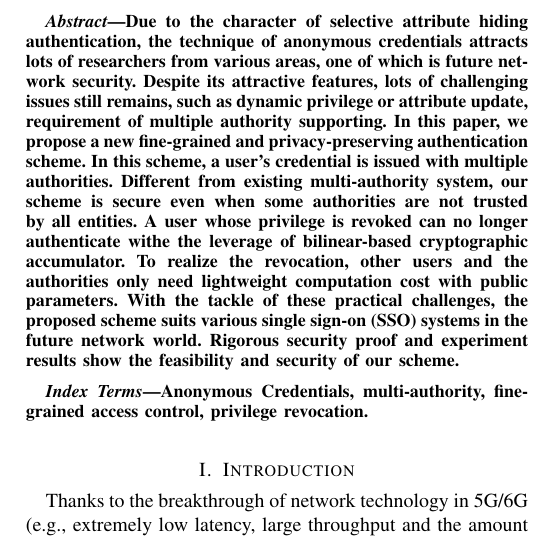
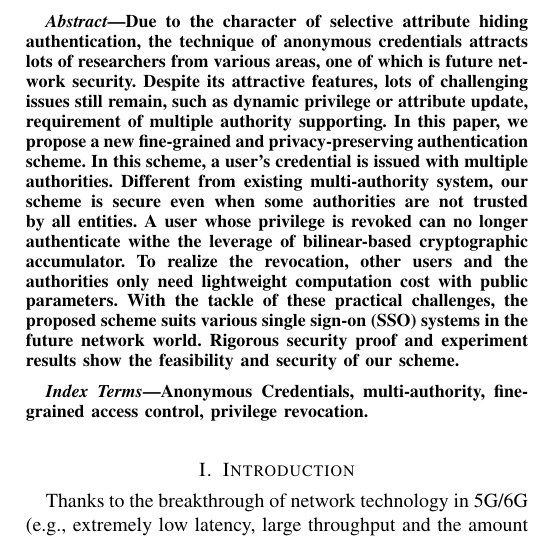
Before and after one commit to hongjianansjtu/index, a LaTeX paper (main.tex): part of one column of page 1 of 4, cut so that both start at the same text. Compiled offline with pdfLaTeX.

Commit message:
insert huiche

```diff
--- a/main.tex
+++ b/main.tex
@@ -13,7 +13,7 @@ Y. Xue is with the Society Hub, Financial Technology Thrust, Hong Kong Universit
 	\maketitle
 
 	\begin{abstract}
-		Due to the character of selective attribute hiding authentication, the technique of anonymous credentials attracts lots of researchers from various areas, one of which is future network security. Despite its attractive features, lots of challenging issues still remains, such as dynamic privilege or attribute update, requirement of multiple authority supporting.
+		Due to the character of selective attribute hiding authentication, the technique of anonymous credentials attracts lots of researchers from various areas, one of which is future network security. Despite its attractive features, lots of challenging issues still remain, such as dynamic privilege or attribute update, requirement of multiple authority supporting.
 		In this paper, we propose a new fine-grained and privacy-preserving authentication scheme. In this scheme, a user's credential is issued with multiple authorities. Different from existing multi-authority system, our scheme is secure even when some authorities are not trusted by all entities. A user whose privilege is revoked can no longer authenticate withe the leverage of bilinear-based cryptographic accumulator. To realize the revocation, other users and the authorities only need lightweight computation cost with public parameters. With the tackle of these practical challenges, the proposed scheme suits various single sign-on (SSO) systems in the future network world. Rigorous security proof and experiment results show the feasibility and security of our scheme.
 	\end{abstract}
 \begin{IEEEkeywords}
```
Also changed, not shown: main.tex (4 more changed lines).
